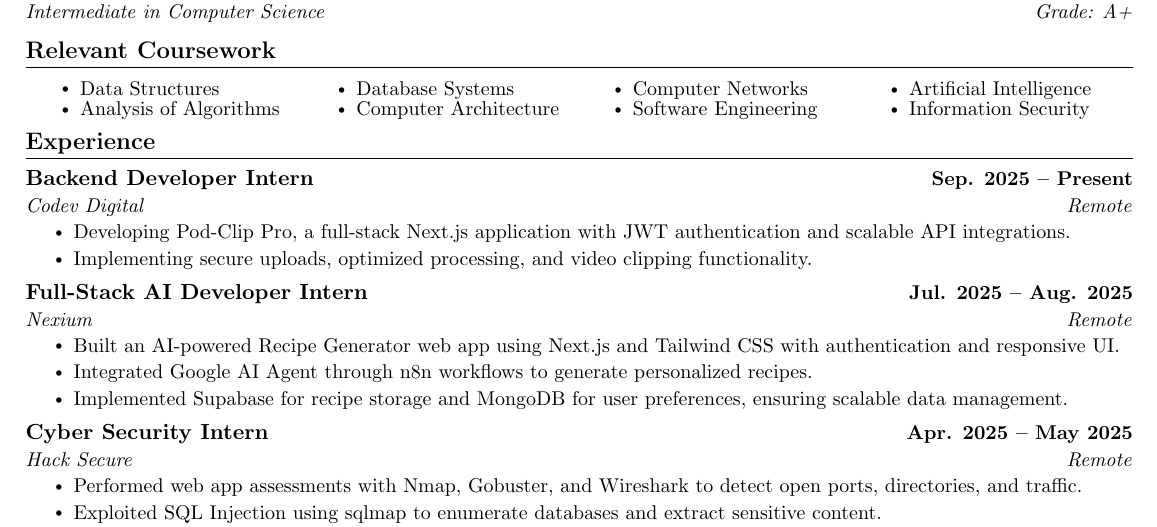
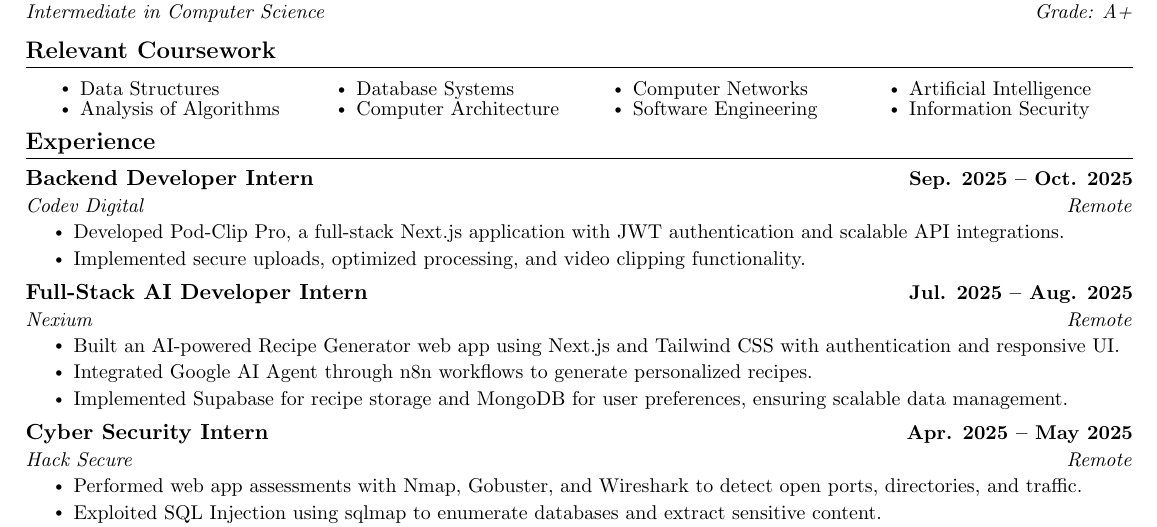
Before and after one commit to MianSaadTahir/Resume-LaTex, a LaTeX document (main.tex): part of the page, cut so that both start at the same text. Compiled offline with pdfLaTeX.

Commit message:
feat: update codev exp

```diff
--- a/main.tex
+++ b/main.tex
@@ -168,11 +168,11 @@
 \section{Experience}
   \resumeSubHeadingListStart
       \resumeSubheading
-      {Backend Developer Intern}{Sep. 2025 -- Present}
+      {Backend Developer Intern}{Sep. 2025 -- Oct. 2025}
       {Codev Digital}{Remote}
       \resumeItemListStart
-        \resumeItem{Developing Pod-Clip Pro, a full-stack Next.js application with JWT authentication and scalable API integrations.}
-        \resumeItem{Implementing secure uploads, optimized processing, and video clipping functionality.}
+        \resumeItem{Developed Pod-Clip Pro, a full-stack Next.js application with JWT authentication and scalable API integrations.}
+        \resumeItem{Implemented secure uploads, optimized processing, and video clipping functionality.}
       \resumeItemListEnd
     \resumeSubheading
       {Full-Stack AI Developer Intern}{Jul. 2025 -- Aug. 2025}
```
Also changed, not shown: Resume.pdf, 1 other file.
